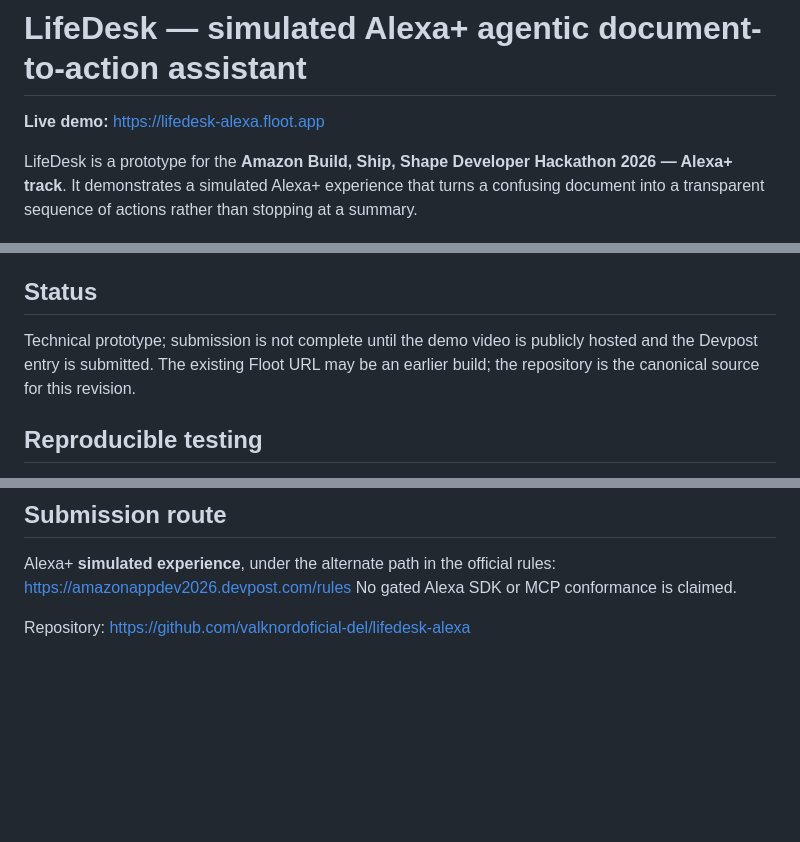
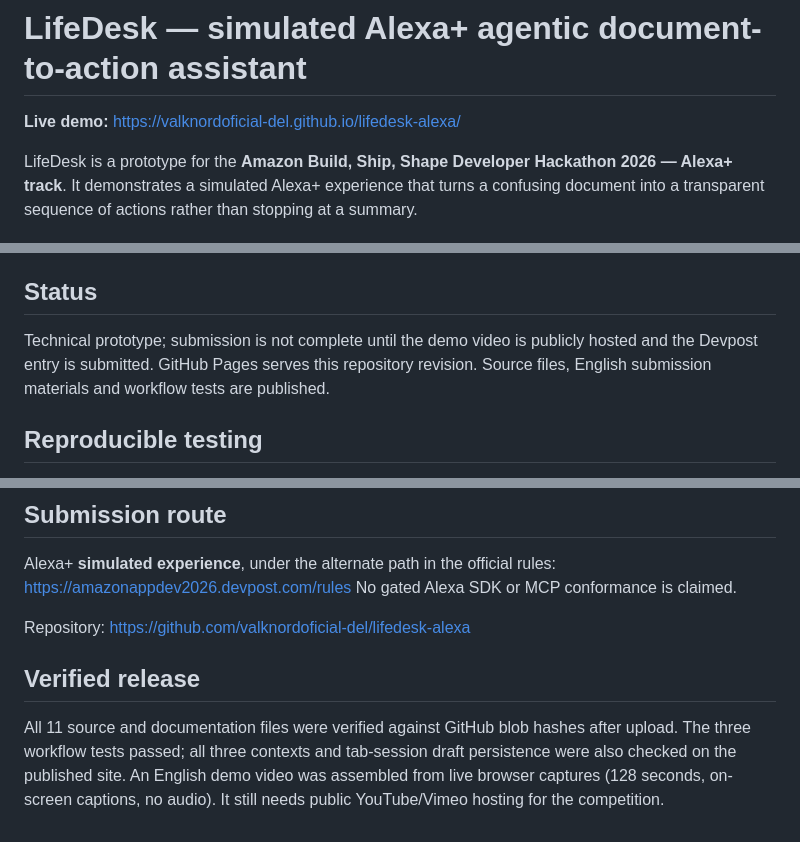
Before and after one commit to valknordoficial-del/lifedesk-alexa, a Markdown page: README.md, 3 parts joined by grey strips. Drawn GitHub-style; blank space fills up the shorter version.

```diff
--- a/README.md
+++ b/README.md
@@ -1,6 +1,6 @@
 # LifeDesk — simulated Alexa+ agentic document-to-action assistant
 
-**Live demo:** https://lifedesk-alexa.floot.app
+**Live demo:** https://valknordoficial-del.github.io/lifedesk-alexa/
 
 LifeDesk is a prototype for the **Amazon Build, Ship, Shape Developer Hackathon 2026 — Alexa+ track**. It demonstrates a simulated Alexa+ experience that turns a confusing document into a transparent sequence of actions rather than stopping at a summary.
 
@@ -56,7 +56,7 @@ Open the live demo and choose **Run guided judge demo**. Watch the sequence adva
 
 ## Status
 
-Technical prototype; submission is not complete until the demo video is publicly hosted and the Devpost entry is submitted. The existing Floot URL may be an earlier build; the repository is the canonical source for this revision.
+Technical prototype; submission is not complete until the demo video is publicly hosted and the Devpost entry is submitted. GitHub Pages serves this repository revision. Source files, English submission materials and workflow tests are published.
 
 ## Reproducible testing
 
@@ -74,3 +74,7 @@ https://amazonappdev2026.devpost.com/rules
 No gated Alexa SDK or MCP conformance is claimed.
 
 Repository: https://github.com/valknordoficial-del/lifedesk-alexa
+
+## Verified release
+
+All 11 source and documentation files were verified against GitHub blob hashes after upload. The three workflow tests passed; all three contexts and tab-session draft persistence were also checked on the published site. An English demo video was assembled from live browser captures (128 seconds, on-screen captions, no audio). It still needs public YouTube/Vimeo hosting for the competition.
```
